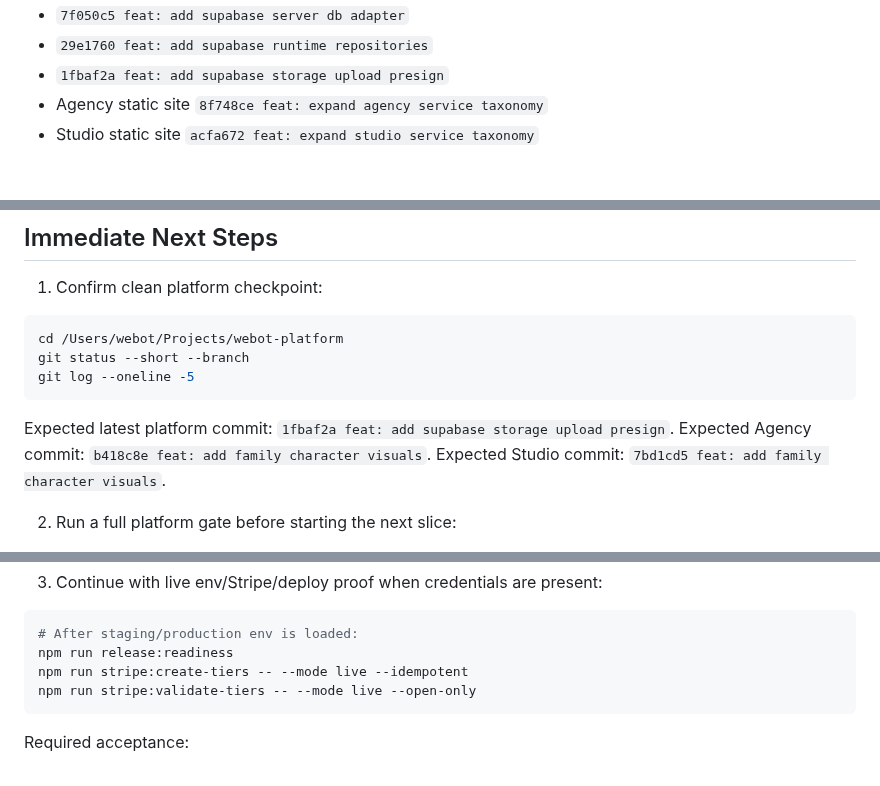
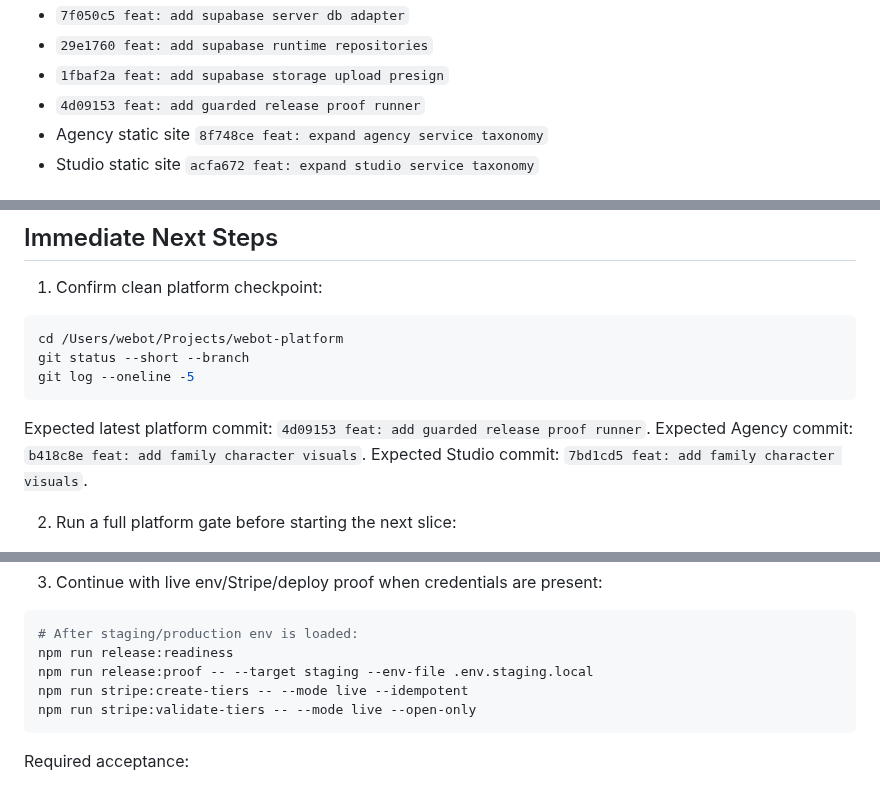
Before and after one commit to TheRefreshCNFT/webot-site, a Markdown page: .handoffs/WEBOT_PLATFORM_DELUXE_CONTINUATION_2026-06-28.md, 3 parts joined by grey strips. Rendered like a GitHub page.

````diff
--- a/.handoffs/WEBOT_PLATFORM_DELUXE_CONTINUATION_2026-06-28.md
+++ b/.handoffs/WEBOT_PLATFORM_DELUXE_CONTINUATION_2026-06-28.md
@@ -122,6 +122,7 @@ The platform repo is currently on `main`. Completed checkpoints:
 - `7f050c5 feat: add supabase server db adapter`
 - `29e1760 feat: add supabase runtime repositories`
 - `1fbaf2a feat: add supabase storage upload presign`
+- `4d09153 feat: add guarded release proof runner`
 - Agency static site `8f748ce feat: expand agency service taxonomy`
 - Studio static site `acfa672 feat: expand studio service taxonomy`
 
@@ -789,7 +843,7 @@ git status --short --branch
 git log --oneline -5
 ```
 
-Expected latest platform commit: `1fbaf2a feat: add supabase storage upload presign`.
+Expected latest platform commit: `4d09153 feat: add guarded release proof runner`.
 Expected Agency commit: `b418c8e feat: add family character visuals`.
 Expected Studio commit: `7bd1cd5 feat: add family character visuals`.
 
@@ -810,6 +864,7 @@ git diff --check
 ```bash
 # After staging/production env is loaded:
 npm run release:readiness
+npm run release:proof -- --target staging --env-file .env.staging.local
 npm run stripe:create-tiers -- --mode live --idempotent
 npm run stripe:validate-tiers -- --mode live --open-only
 ```
````
Also changed, not shown: other parts of .handoffs/WEBOT_PLATFORM_DELUXE_CONTINUATION_2026-06-28.md (+53 -0 lines), .handoffs/CURRENT_STATE.md (+27 -0 lines), ACTIVE_STATE.md (+2 -1 lines).
